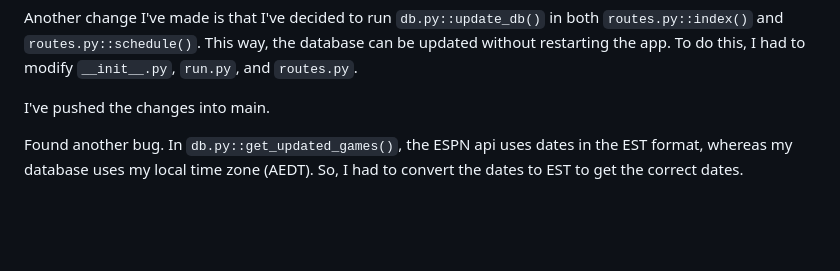
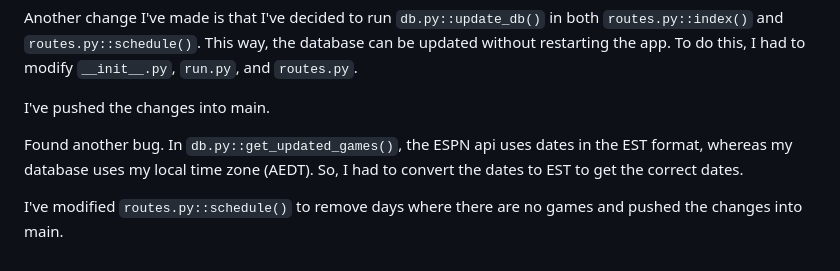
Before and after one commit to makeniii/NBA-Elo-Rankings, a Markdown page: docs/diary.md, the part around the change. Drawn GitHub-style; blank space fills up the shorter version.

Commit message:
Updates to diary

```diff
--- a/docs/diary.md
+++ b/docs/diary.md
@@ -792,3 +792,5 @@ Another change I've made is that I've decided to run `db.py::update_db()` in bot
 I've pushed the changes into main.
 
 Found another bug. In `db.py::get_updated_games()`, the ESPN api uses dates in the EST format, whereas my database uses my local time zone (AEDT). So, I had to convert the dates to EST to get the correct dates.
+
+I've modified `routes.py::schedule()` to remove days where there are no games and pushed the changes into main.
```
